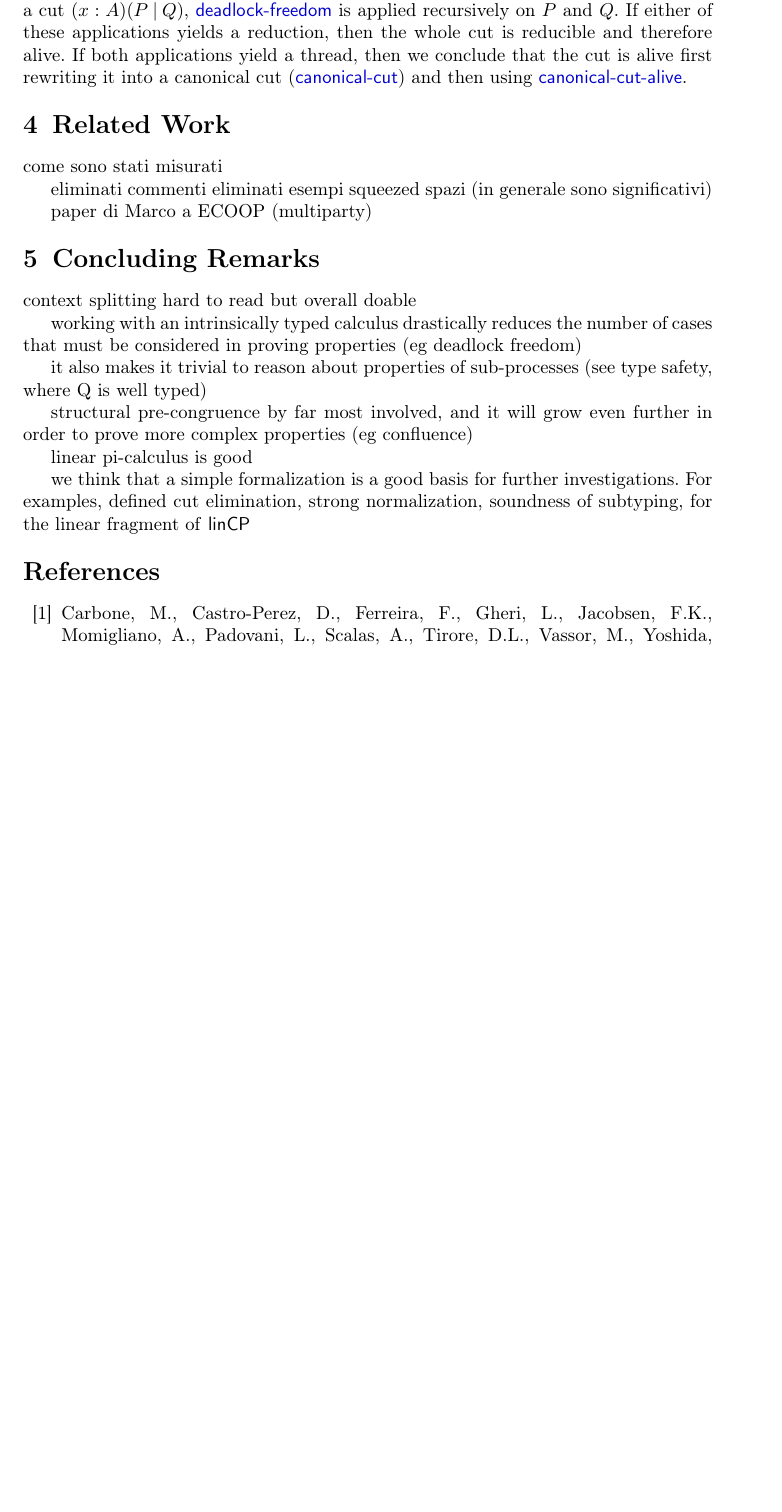
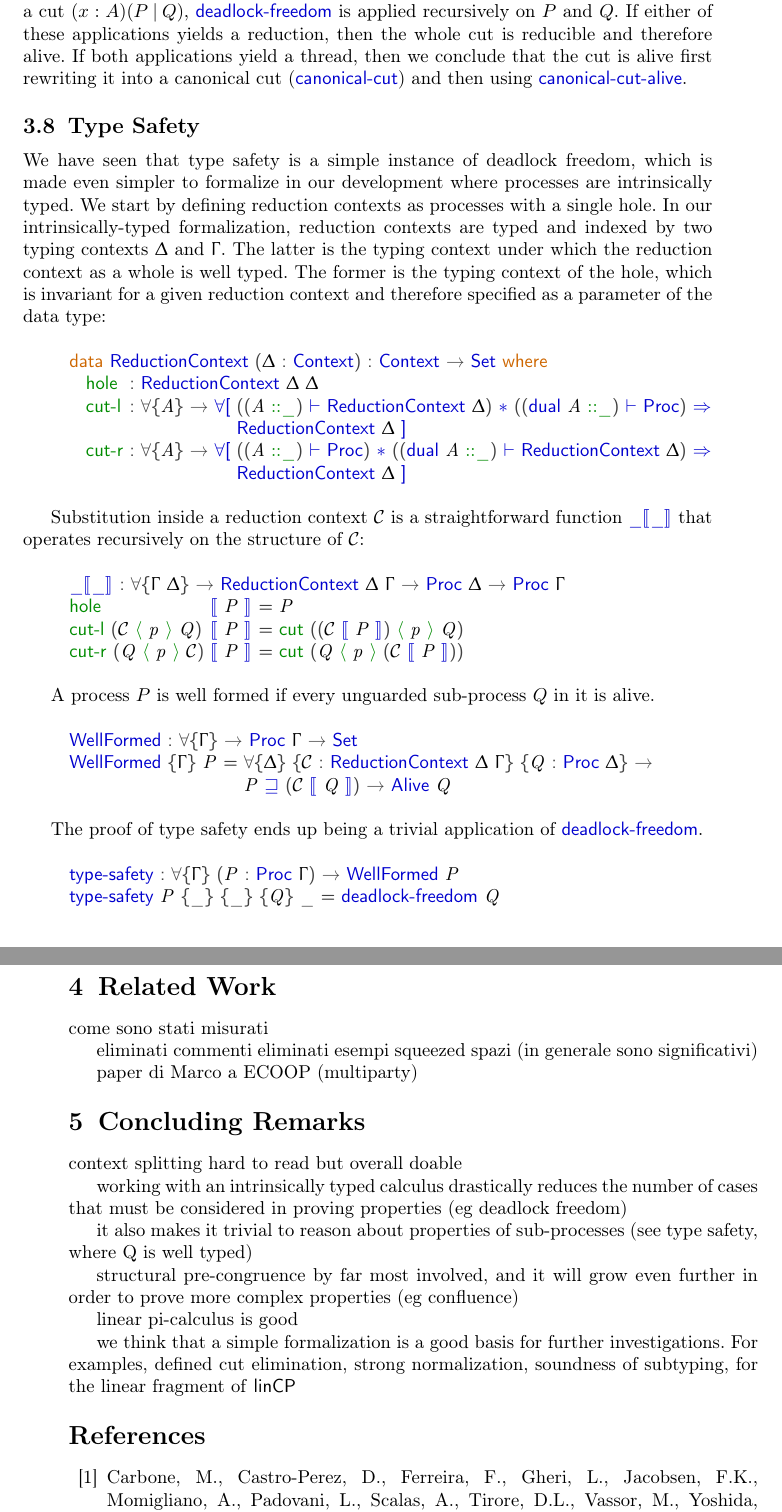
Before and after one commit to cleoPinoli/msthesis_pi-lin, a LaTeX paper (paper/main.tex, which reads paper/Safety.tex, paper/agda.tex): part of page 23 of 26 before the commit and two parts of pages 23 and 24 of 27 after it, the two joined at a grey line, cut so that both start at the same text, the shorter picture padded with empty space. Compiled offline with pdfLaTeX.

Commit message:
restored safety

```diff
--- a/paper/Safety.tex
+++ b/paper/Safety.tex
@@ -14,6 +14,10 @@
 \AgdaSymbol{(}\AgdaInductiveConstructor{[]}\AgdaSymbol{;}\AgdaSpace{}%
 \AgdaOperator{\AgdaInductiveConstructor{\AgdaUnderscore{}∷\AgdaUnderscore{}}}\AgdaSymbol{;}\AgdaSpace{}%
 \AgdaOperator{\AgdaFunction{[\AgdaUnderscore{}]}}\AgdaSymbol{)}\<%
+\\
+\>[0]\AgdaKeyword{open}\AgdaSpace{}%
+\AgdaKeyword{import}\AgdaSpace{}%
+\AgdaModule{Relation.Unary}\<%
 \\
 %
 \\[\AgdaEmptyExtraSkip]%
@@ -68,3 +72,5 @@ given reduction context and therefore specified as a parameter of the data type:
 \\
 %
 \>[2]\AgdaInductiveConstructor{cut-l}%
+\>[9]\AgdaSymbol{:}\AgdaSpace{}%
+\AgdaSymbol{∀\{}\AgdaBound{A}\AgdaSymbol{\}}\AgdaSpace{}%
@@ -91,4 +77,14 @@ given reduction context and therefore specified as a parameter of the data type:
 \AgdaSymbol{→}\AgdaSpace{}%
-\AgdaDatatype{Process}\AgdaSpace{}%
-\AgdaSymbol{(}\AgdaFunction{dual}\AgdaSpace{}%
+\AgdaFunction{∀[}%
+\>[22]\AgdaSymbol{((}\AgdaBound{A}\AgdaSpace{}%
+\AgdaOperator{\AgdaInductiveConstructor{∷\AgdaUnderscore{}}}\AgdaSymbol{)}\AgdaSpace{}%
+\AgdaOperator{\AgdaFunction{⊢}}\AgdaSpace{}%
+\AgdaDatatype{ReductionContext}\AgdaSpace{}%
+\AgdaBound{Δ}\AgdaSymbol{)}\AgdaSpace{}%
+\AgdaOperator{\AgdaDatatype{∗}}\AgdaSpace{}%
+\AgdaSymbol{((}\AgdaFunction{dual}\AgdaSpace{}%
 \AgdaBound{A}\AgdaSpace{}%
+\AgdaOperator{\AgdaInductiveConstructor{∷\AgdaUnderscore{}}}\AgdaSymbol{)}\AgdaSpace{}%
+\AgdaOperator{\AgdaFunction{⊢}}\AgdaSpace{}%
+\AgdaDatatype{Proc}\AgdaSymbol{)}\AgdaSpace{}%
+\AgdaOperator{\AgdaFunction{⇒}}\<%
@@ -98,8 +91,10 @@ given reduction context and therefore specified as a parameter of the data type:
 \\
 %
-\>[11]\AgdaDatatype{ReductionContext}\AgdaSpace{}%
+\>[22]\AgdaDatatype{ReductionContext}\AgdaSpace{}%
 \AgdaBound{Δ}\AgdaSpace{}%
-\AgdaBound{Γ}\<%
+\AgdaFunction{]}\<%
 \\
 %
 \>[2]\AgdaInductiveConstructor{cut-r}%
+\>[9]\AgdaSymbol{:}\AgdaSpace{}%
+\AgdaSymbol{∀\{}\AgdaBound{A}\AgdaSymbol{\}}\AgdaSpace{}%
@@ -125,2 +101,14 @@ given reduction context and therefore specified as a parameter of the data type:
 \AgdaSymbol{→}\AgdaSpace{}%
+\AgdaFunction{∀[}%
+\>[22]\AgdaSymbol{((}\AgdaBound{A}\AgdaSpace{}%
+\AgdaOperator{\AgdaInductiveConstructor{∷\AgdaUnderscore{}}}\AgdaSymbol{)}\AgdaSpace{}%
+\AgdaOperator{\AgdaFunction{⊢}}\AgdaSpace{}%
+\AgdaDatatype{Proc}\AgdaSymbol{)}\AgdaSpace{}%
+\AgdaOperator{\AgdaDatatype{∗}}\AgdaSpace{}%
+\AgdaSymbol{((}\AgdaFunction{dual}\AgdaSpace{}%
+\AgdaBound{A}\AgdaSpace{}%
+\AgdaOperator{\AgdaInductiveConstructor{∷\AgdaUnderscore{}}}\AgdaSymbol{)}\AgdaSpace{}%
+\AgdaOperator{\AgdaFunction{⊢}}\AgdaSpace{}%
 \AgdaDatatype{ReductionContext}\AgdaSpace{}%
+\AgdaBound{Δ}\AgdaSymbol{)}\AgdaSpace{}%
+\AgdaOperator{\AgdaFunction{⇒}}\<%
@@ -133,8 +115,8 @@ given reduction context and therefore specified as a parameter of the data type:
 \\
 %
-\>[11]\AgdaDatatype{ReductionContext}\AgdaSpace{}%
+\>[22]\AgdaDatatype{ReductionContext}\AgdaSpace{}%
 \AgdaBound{Δ}\AgdaSpace{}%
-\AgdaBound{Γ}\<%
+\AgdaFunction{]}\<%
 \end{code}
 
 Substitution inside a reduction context $\ReductionContext$ is a straightforward
@@ -151,29 +133,55 @@ $\ReductionContext$:
 \AgdaBound{Δ}\AgdaSpace{}%
 \AgdaBound{Γ}\AgdaSpace{}%
 \AgdaSymbol{→}\AgdaSpace{}%
-\AgdaDatatype{Process}\AgdaSpace{}%
+\AgdaDatatype{Proc}\AgdaSpace{}%
 \AgdaBound{Δ}\AgdaSpace{}%
 \AgdaSymbol{→}\AgdaSpace{}%
-\AgdaDatatype{Process}\AgdaSpace{}%
+\AgdaDatatype{Proc}\AgdaSpace{}%
 \AgdaBound{Γ}\<%
 \\
-\>[0]\AgdaInductiveConstructor{hole}\AgdaSpace{}%
-\AgdaOperator{\AgdaFunction{⟦}}\AgdaSpace{}%
+\>[0]\AgdaInductiveConstructor{hole}%
+\>[19]\AgdaOperator{\AgdaFunction{⟦}}\AgdaSpace{}%
 \AgdaBound{P}\AgdaSpace{}%
-\AgdaOperator{\AgdaFunction{⟧}}%
-\>[19]\AgdaSymbol{=}\AgdaSpace{}%
+\AgdaOperator{\AgdaFunction{⟧}}\AgdaSpace{}%
+\AgdaSymbol{=}\AgdaSpace{}%
 \AgdaBound{P}\<%
 \\
 \>[0]\AgdaInductiveConstructor{cut-l}\AgdaSpace{}%
+\AgdaSymbol{(}\AgdaBound{𝒞}\AgdaSpace{}%
+\AgdaOperator{\AgdaInductiveConstructor{⟨}}\AgdaSpace{}%
 \AgdaBound{p}\AgdaSpace{}%
-\AgdaBound{𝒞}\AgdaSpace{}%
-\AgdaBound{Q}\AgdaSpace{}%
+\AgdaOperator{\AgdaInductiveConstructor{⟩}}\AgdaSpace{}%
+\AgdaBound{Q}\AgdaSymbol{)}%
+\>[19]\AgdaOperator{\AgdaFunction{⟦}}\AgdaSpace{}%
+\AgdaBound{P}\AgdaSpace{}%
+\AgdaOperator{\AgdaFunction{⟧}}\AgdaSpace{}%
+\AgdaSymbol{=}\AgdaSpace{}%
+\AgdaInductiveConstructor{cut}\AgdaSpace{}%
+\AgdaSymbol{((}\AgdaBound{𝒞}\AgdaSpace{}%
 \AgdaOperator{\AgdaFunction{⟦}}\AgdaSpace{}%
 \AgdaBound{P}\AgdaSpace{}%
-\AgdaOperator{\AgdaFunction{⟧}}%
-\>[19]\AgdaSymbol{=}\AgdaSpace{}%
+\AgdaOperator{\AgdaFunction{⟧}}\AgdaSymbol{)}\AgdaSpace{}%
+\AgdaOperator{\AgdaInductiveConstructor{⟨}}\AgdaSpace{}%
+\AgdaBound{p}\AgdaSpace{}%
+\AgdaOperator{\AgdaInductiveConstructor{⟩}}\AgdaSpace{}%
+\AgdaBound{Q}\AgdaSymbol{)}\<%
+\\
+\>[0]\AgdaInductiveConstructor{cut-r}\AgdaSpace{}%
+\AgdaSymbol{(}\AgdaBound{Q}\AgdaSpace{}%
+\AgdaOperator{\AgdaInductiveConstructor{⟨}}\AgdaSpace{}%
+\AgdaBound{p}\AgdaSpace{}%
+\AgdaOperator{\AgdaInductiveConstructor{⟩}}\AgdaSpace{}%
+\AgdaBound{𝒞}\AgdaSymbol{)}%
+\>[19]\AgdaOperator{\AgdaFunction{⟦}}\AgdaSpace{}%
+\AgdaBound{P}\AgdaSpace{}%
+\AgdaOperator{\AgdaFunction{⟧}}\AgdaSpace{}%
+\AgdaSymbol{=}\AgdaSpace{}%
 \AgdaInductiveConstructor{cut}\AgdaSpace{}%
+\AgdaSymbol{(}\AgdaBound{Q}\AgdaSpace{}%
+\AgdaOperator{\AgdaInductiveConstructor{⟨}}\AgdaSpace{}%
 \AgdaBound{p}\AgdaSpace{}%
+\AgdaOperator{\AgdaInductiveConstructor{⟩}}\AgdaSpace{}%
 \AgdaSymbol{(}\AgdaBound{𝒞}\AgdaSpace{}%
 \AgdaOperator{\AgdaFunction{⟦}}\AgdaSpace{}%
 \AgdaBound{P}\AgdaSpace{}%
+\AgdaOperator{\AgdaFunction{⟧}}\AgdaSymbol{))}\<%
@@ -200,14 +190,17 @@ $\ReductionContext$:
 A process $P$ is well formed if every unguarded sub-process $Q$ in it is alive.
 
 \begin{code}%
-\>[0]\AgdaFunction{WellFormed}%
-\>[18]\AgdaSymbol{:}\AgdaSpace{}%
+\>[0]\AgdaFunction{WellFormed}\AgdaSpace{}%
+\AgdaSymbol{:}\AgdaSpace{}%
 \AgdaSymbol{∀\{}\AgdaBound{Γ}\AgdaSymbol{\}}\AgdaSpace{}%
 \AgdaSymbol{→}\AgdaSpace{}%
-\AgdaDatatype{Process}\AgdaSpace{}%
+\AgdaDatatype{Proc}\AgdaSpace{}%
 \AgdaBound{Γ}\AgdaSpace{}%
 \AgdaSymbol{→}\AgdaSpace{}%
 \AgdaPrimitive{Set}\<%
 \\
 \>[0]\AgdaFunction{WellFormed}\AgdaSpace{}%
 \AgdaSymbol{\{}\AgdaBound{Γ}\AgdaSymbol{\}}\AgdaSpace{}%
+\AgdaBound{P}\AgdaSpace{}%
+\AgdaSymbol{=}%
+\>[126I]\AgdaSymbol{∀\{}\AgdaBound{Δ}\AgdaSymbol{\}}\AgdaSpace{}%
@@ -221,11 +211,11 @@ A process $P$ is well formed if every unguarded sub-process $Q$ in it is alive.
 \AgdaBound{Γ}\AgdaSymbol{\}}\AgdaSpace{}%
 \AgdaSymbol{\{}\AgdaBound{Q}\AgdaSpace{}%
 \AgdaSymbol{:}\AgdaSpace{}%
-\AgdaDatatype{Process}\AgdaSpace{}%
+\AgdaDatatype{Proc}\AgdaSpace{}%
 \AgdaBound{Δ}\AgdaSymbol{\}}\AgdaSpace{}%
 \AgdaSymbol{→}\<%
 \\
-\>[18][@{}l@{\AgdaIndent{0}}]%
+\>[.][@{}l@{}]\<[126I]%
 \>[19]\AgdaBound{P}\AgdaSpace{}%
 \AgdaOperator{\AgdaDatatype{⊒}}\AgdaSpace{}%
 \AgdaSymbol{(}\AgdaBound{𝒞}\AgdaSpace{}%
@@ -246,7 +236,7 @@ The proof of type safety ends up being a trivial application of
 \AgdaSymbol{∀\{}\AgdaBound{Γ}\AgdaSymbol{\}}\AgdaSpace{}%
 \AgdaSymbol{(}\AgdaBound{P}\AgdaSpace{}%
 \AgdaSymbol{:}\AgdaSpace{}%
-\AgdaDatatype{Process}\AgdaSpace{}%
+\AgdaDatatype{Proc}\AgdaSpace{}%
 \AgdaBound{Γ}\AgdaSymbol{)}\AgdaSpace{}%
 \AgdaSymbol{→}\AgdaSpace{}%
 \AgdaFunction{WellFormed}\AgdaSpace{}%
--- a/paper/agda.tex
+++ b/paper/agda.tex
@@ -8,4 +8,4 @@
 \input{Congruence}
 \input{Reduction}
 \input{DeadlockFreedom}
-% \input{Safety}
+\input{Safety}
```
Also changed, not shown: paper/Safety.lagda.tex (+12 -13 lines), paper/Safety.tex (69 more changed lines).
